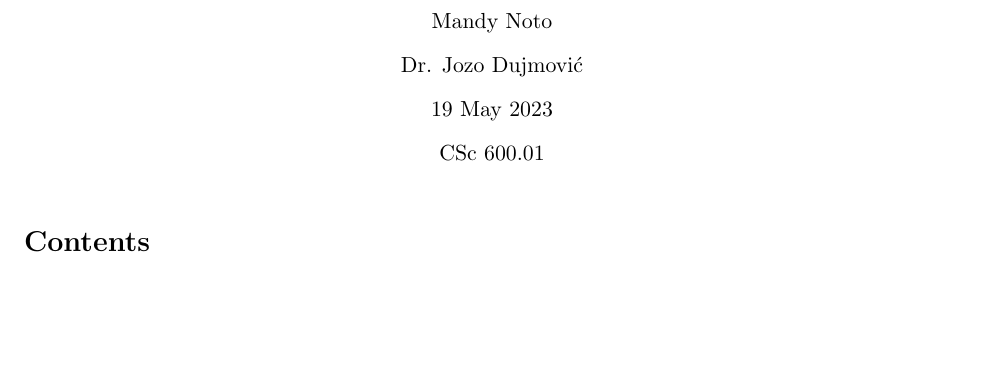
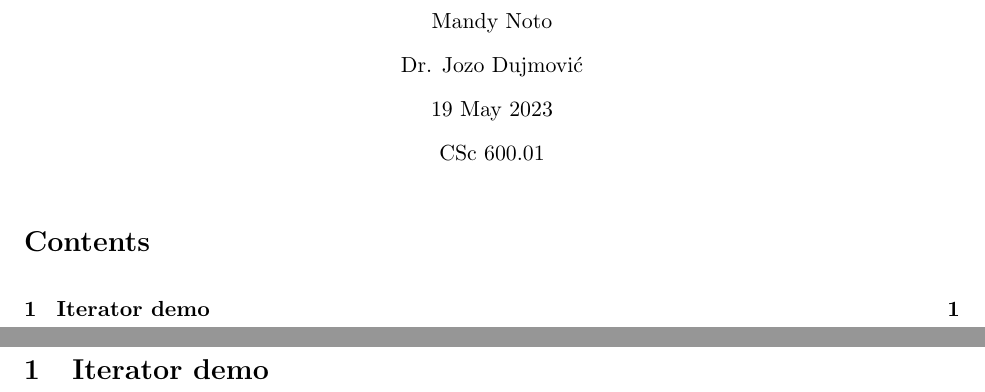
Before and after one commit to mandynoto/csc600-01-hw3-2-ruby, a LaTeX document (main.tex): part of the page before the commit and two parts of pages 1 and 2 of 2 after it, the two joined at a grey line, cut so that both start at the same text, the shorter picture padded with empty space. Compiled offline with pdfLaTeX.

Commit message:
feat: set up 1: iterator demon

```diff
--- a/main.tex
+++ b/main.tex
@@ -13,7 +13,7 @@
   % Make cover page
   \thispagestyle{empty} \makeheading \tableofcontents \newpage \setcounter{page}{1}
 
-  % TODO: show problem solution/s
+  \section{Iterator demo}       \input{src/1iteratordemo}
 
   %% Make section bibliography
   \newpage
```
Also changed, not shown: src/1iteratordemo.tex (added).
